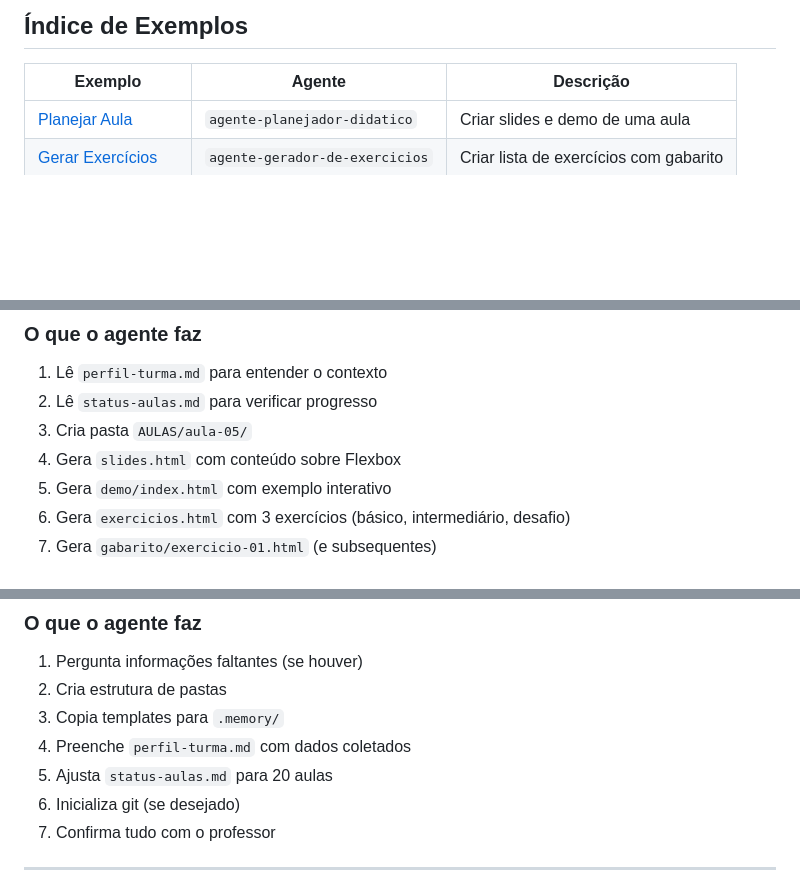
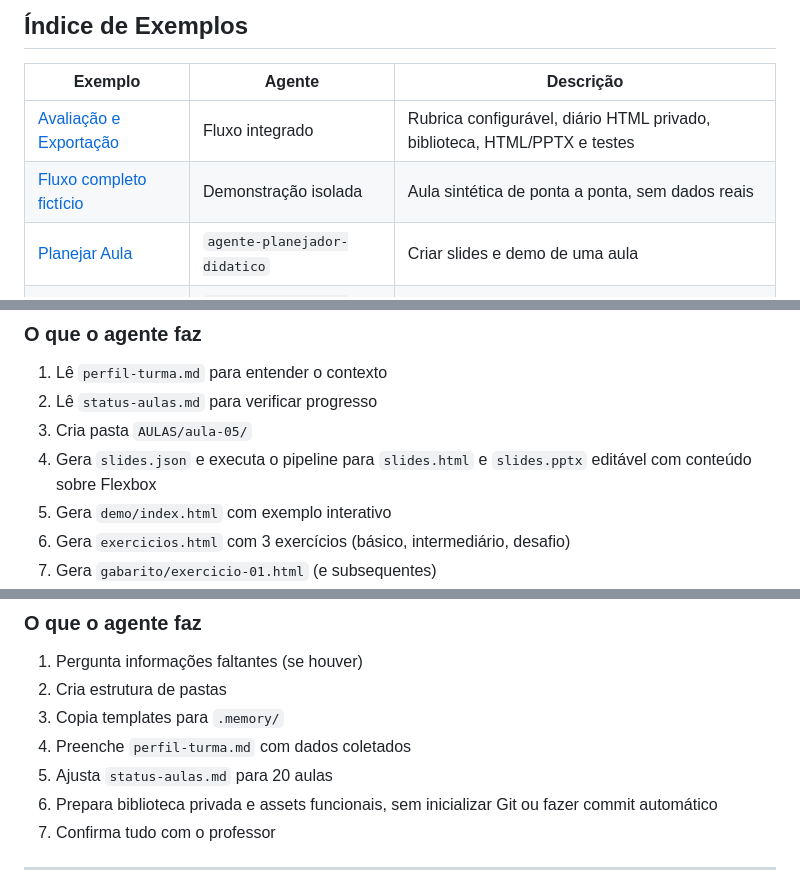
Before and after one commit to gbardusco/agente-de-aulas-senac, a Markdown page: exemplos/README.md, 3 parts joined by grey strips. Drawn GitHub-style; blank space fills up the shorter version.

Commit message:
docs: index integrated evaluation guide and fictional demo

```diff
--- a/exemplos/README.md
+++ b/exemplos/README.md
@@ -17,6 +17,8 @@
 
 | Exemplo | Agente | Descrição |
 |---------|--------|-----------|
+| [Avaliação e Exportação](avaliacao-e-exportacao.md) | Fluxo integrado | Rubrica configurável, diário HTML privado, biblioteca, HTML/PPTX e testes |
+| [Fluxo completo fictício](fluxo-completo-ficticio/roteiro.md) | Demonstração isolada | Aula sintética de ponta a ponta, sem dados reais |
 | [Planejar Aula](#planejar-aula) | `agente-planejador-didatico` | Criar slides e demo de uma aula |
 | [Gerar Exercícios](#gerar-exercícios) | `agente-gerador-de-exercicios` | Criar lista de exercícios com gabarito |
 | [Revisar Material](#revisar-material) | `agente-revisor-de-material` | Auditar qualidade de um material |
@@ -42,7 +44,7 @@ Incluir slides, demo e exercícios.
 1. Lê `perfil-turma.md` para entender o contexto
 2. Lê `status-aulas.md` para verificar progresso
 3. Cria pasta `AULAS/aula-05/`
-4. Gera `slides.html` com conteúdo sobre Flexbox
+4. Gera `slides.json` e executa o pipeline para `slides.html` e `slides.pptx` editável com conteúdo sobre Flexbox
 5. Gera `demo/index.html` com exemplo interativo
 6. Gera `exercicios.html` com 3 exercícios (básico, intermediário, desafio)
 7. Gera `gabarito/exercicio-01.html` (e subsequentes)
@@ -157,7 +159,7 @@ Contexto temático: sistemas de gestão de estoque
 3. Copia templates para `.memory/`
 4. Preenche `perfil-turma.md` com dados coletados
 5. Ajusta `status-aulas.md` para 20 aulas
-6. Inicializa git (se desejado)
+6. Prepara biblioteca privada e assets funcionais, sem inicializar Git ou fazer commit automático
 7. Confirma tudo com o professor
 
 ---
```
